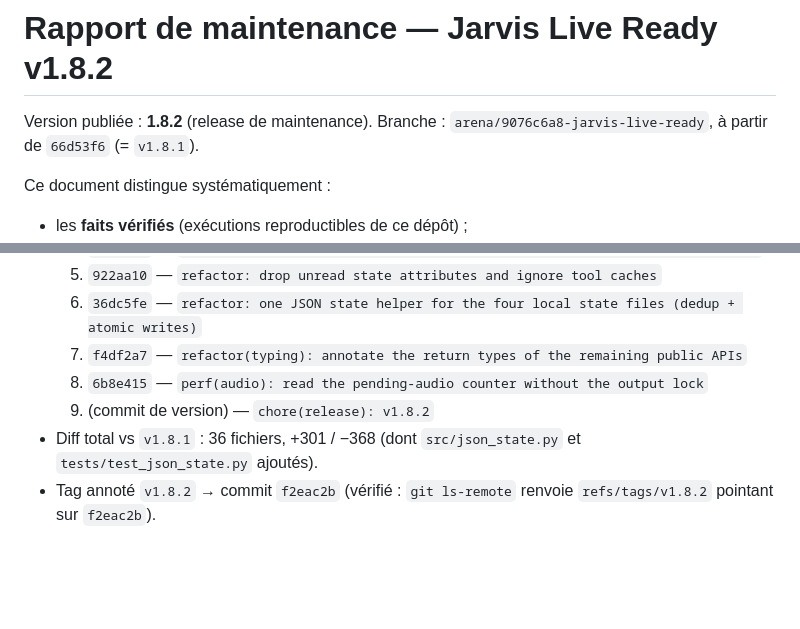
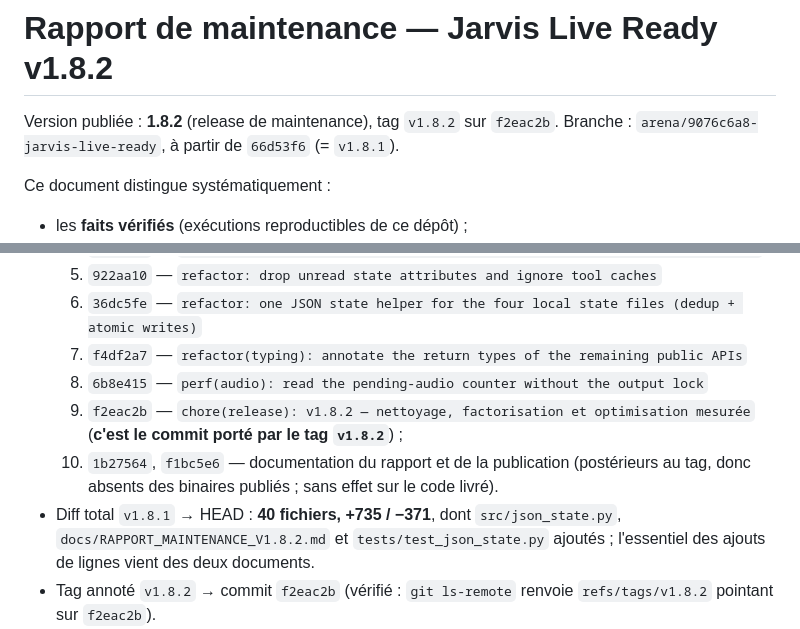
Before and after one commit to grimalkin2811/Jarvis_Live_Ready, a Markdown page: docs/RAPPORT_MAINTENANCE_V1.8.2.md, 2 parts joined by grey strips. Rendered like a GitHub page; blank space fills up the shorter version.

Commit message:
docs: mettre a jour la liste des commits et le diff total du rapport v1.8.2
Co-authored-by: arena-agent <297053741+arena-agent@users.noreply.github.com>

```diff
--- a/docs/RAPPORT_MAINTENANCE_V1.8.2.md
+++ b/docs/RAPPORT_MAINTENANCE_V1.8.2.md
@@ -1,6 +1,6 @@
 # Rapport de maintenance — Jarvis Live Ready v1.8.2
 
-Version publiée : **1.8.2** (release de maintenance).
+Version publiée : **1.8.2** (release de maintenance), tag `v1.8.2` sur `f2eac2b`.
 Branche : `arena/9076c6a8-jarvis-live-ready`, à partir de `66d53f6` (= `v1.8.1`).
 
 Ce document distingue systématiquement :
@@ -292,9 +292,15 @@ menus tombent de la même façon sur les deux versions.
   6. `36dc5fe` — `refactor: one JSON state helper for the four local state files (dedup + atomic writes)`
   7. `f4df2a7` — `refactor(typing): annotate the return types of the remaining public APIs`
   8. `6b8e415` — `perf(audio): read the pending-audio counter without the output lock`
-  9. (commit de version) — `chore(release): v1.8.2`
-- Diff total vs `v1.8.1` : 36 fichiers, +301 / −368 (dont
-  `src/json_state.py` et `tests/test_json_state.py` ajoutés).
+  9. `f2eac2b` — `chore(release): v1.8.2 — nettoyage, factorisation et optimisation mesurée`
+     (**c'est le commit porté par le tag `v1.8.2`**) ;
+  10. `1b27564`, `f1bc5e6` — documentation du rapport et de la publication
+      (postérieurs au tag, donc absents des binaires publiés ; sans effet sur
+      le code livré).
+- Diff total `v1.8.1` → HEAD : **40 fichiers, +735 / −371**, dont
+  `src/json_state.py`, `docs/RAPPORT_MAINTENANCE_V1.8.2.md` et
+  `tests/test_json_state.py` ajoutés ; l'essentiel des ajouts de lignes vient
+  des deux documents.
 - Tag annoté `v1.8.2` → commit `f2eac2b` (vérifié : `git ls-remote` renvoie
   `refs/tags/v1.8.2` pointant sur `f2eac2b`).
 - **Publication déclenchée par le push du tag** (workflow `Build & Release`,
```
